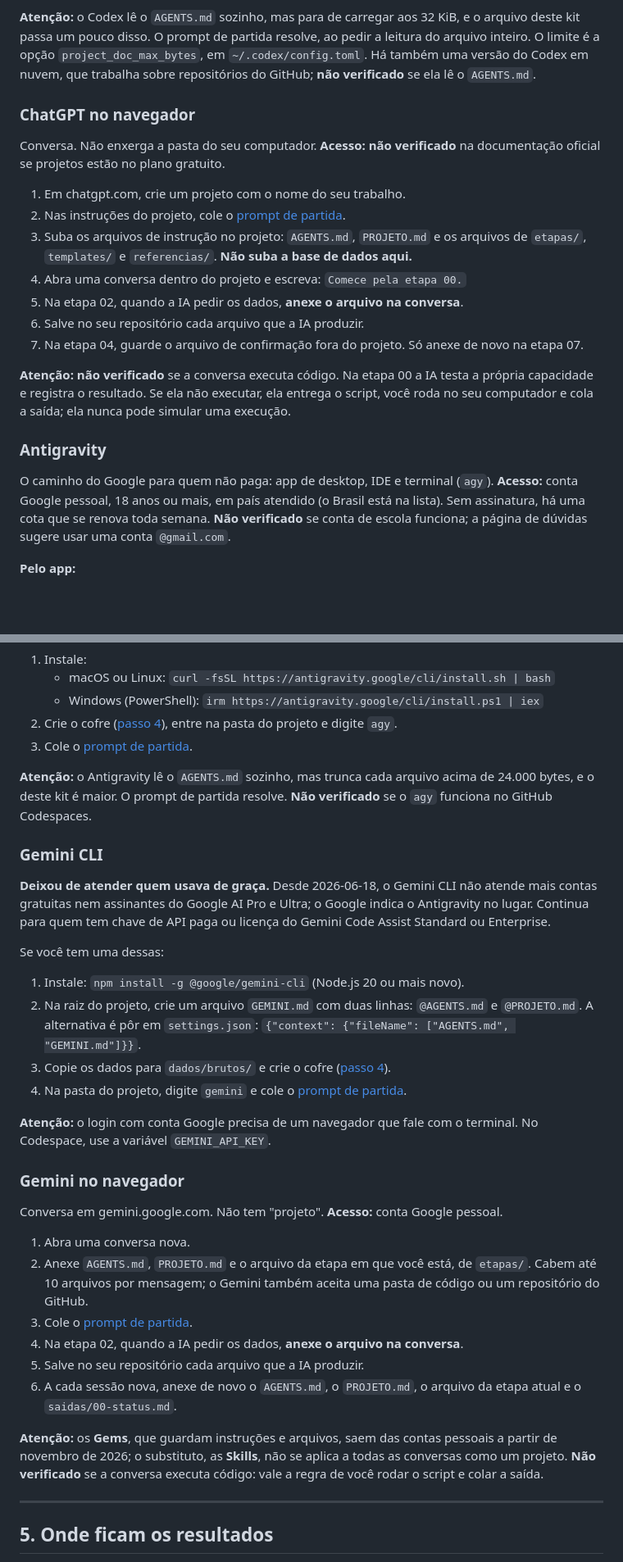
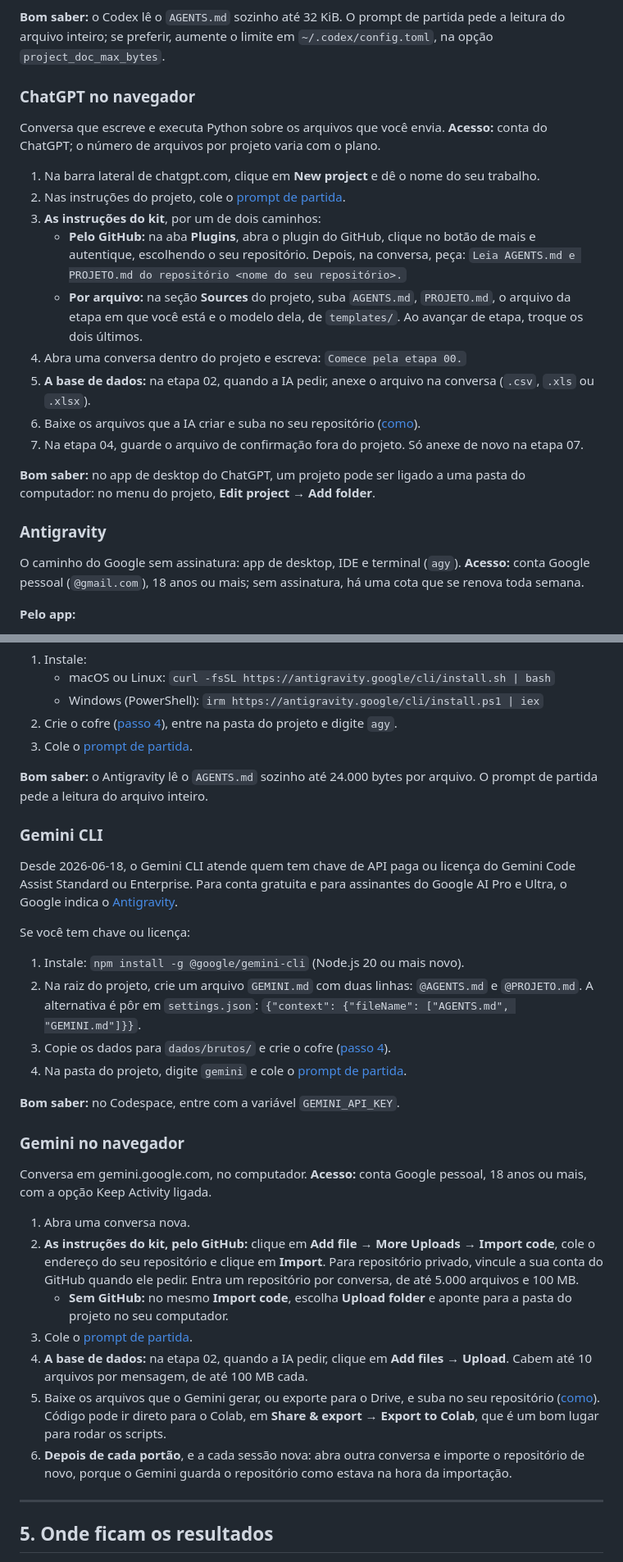
Before and after one commit to felipe44776-eseg/jornada-analista-dados, a Markdown page: docs/como-usar.md, 2 parts joined by grey strips. Shown at 82% size. Rendered like a GitHub page; blank space fills up the shorter version.

```diff
--- a/docs/como-usar.md
+++ b/docs/como-usar.md
@@ -266,25 +280,27 @@ Agente de terminal da OpenAI. **Acesso:** a página de preços diz que o Codex e
 5. Cole o [prompt de partida](#para-começar).
 6. Siga a conversa dos portões.
 
-**Atenção:** o Codex lê o `AGENTS.md` sozinho, mas para de carregar aos 32 KiB, e o arquivo deste kit passa um pouco disso. O prompt de partida resolve, ao pedir a leitura do arquivo inteiro. O limite é a opção `project_doc_max_bytes`, em `~/.codex/config.toml`. Há também uma versão do Codex em nuvem, que trabalha sobre repositórios do GitHub; **não verificado** se ela lê o `AGENTS.md`.
+**Bom saber:** o Codex lê o `AGENTS.md` sozinho até 32 KiB. O prompt de partida pede a leitura do arquivo inteiro; se preferir, aumente o limite em `~/.codex/config.toml`, na opção `project_doc_max_bytes`.
 
 ### ChatGPT no navegador
 
-Conversa. Não enxerga a pasta do seu computador. **Acesso:** **não verificado** na documentação oficial se projetos estão no plano gratuito.
+Conversa que escreve e executa Python sobre os arquivos que você envia. **Acesso:** conta do ChatGPT; o número de arquivos por projeto varia com o plano.
 
-1. Em chatgpt.com, crie um projeto com o nome do seu trabalho.
+1. Na barra lateral de chatgpt.com, clique em **New project** e dê o nome do seu trabalho.
 2. Nas instruções do projeto, cole o [prompt de partida](#para-começar).
-3. Suba os arquivos de instrução no projeto: `AGENTS.md`, `PROJETO.md` e os arquivos de `etapas/`, `templates/` e `referencias/`. **Não suba a base de dados aqui.**
+3. **As instruções do kit**, por um de dois caminhos:
+   - **Pelo GitHub:** na aba **Plugins**, abra o plugin do GitHub, clique no botão de mais e autentique, escolhendo o seu repositório. Depois, na conversa, peça: `Leia AGENTS.md e PROJETO.md do repositório <nome do seu repositório>.`
+   - **Por arquivo:** na seção **Sources** do projeto, suba `AGENTS.md`, `PROJETO.md`, o arquivo da etapa em que você está e o modelo dela, de `templates/`. Ao avançar de etapa, troque os dois últimos.
 4. Abra uma conversa dentro do projeto e escreva: `Comece pela etapa 00.`
-5. Na etapa 02, quando a IA pedir os dados, **anexe o arquivo na conversa**.
-6. Salve no seu repositório cada arquivo que a IA produzir.
+5. **A base de dados:** na etapa 02, quando a IA pedir, anexe o arquivo na conversa (`.csv`, `.xls` ou `.xlsx`).
+6. Baixe os arquivos que a IA criar e suba no seu repositório ([como](#as-três-ferramentas-de-navegador-como-os-arquivos-circulam)).
 7. Na etapa 04, guarde o arquivo de confirmação fora do projeto. Só anexe de novo na etapa 07.
 
-**Atenção:** **não verificado** se a conversa executa código. Na etapa 00 a IA testa a própria capacidade e registra o resultado. Se ela não executar, ela entrega o script, você roda no seu computador e cola a saída; ela nunca pode simular uma execução.
+**Bom saber:** no app de desktop do ChatGPT, um projeto pode ser ligado a uma pasta do computador: no menu do projeto, **Edit project** → **Add folder**.
 
 ### Antigravity
 
-O caminho do Google para quem não paga: app de desktop, IDE e terminal (`agy`). **Acesso:** conta Google pessoal, 18 anos ou mais, em país atendido (o Brasil está na lista). Sem assinatura, há uma cota que se renova toda semana. **Não verificado** se conta de escola funciona; a página de dúvidas sugere usar uma conta `@gmail.com`.
+O caminho do Google sem assinatura: app de desktop, IDE e terminal (`agy`). **Acesso:** conta Google pessoal (`@gmail.com`), 18 anos ou mais; sem assinatura, há uma cota que se renova toda semana.
 
 **Pelo app:**
 
@@ -302,33 +318,32 @@ O caminho do Google para quem não paga: app de desktop, IDE e terminal (`agy`).
 2. Crie o cofre ([passo 4](#passo-4--crie-o-cofre)), entre na pasta do projeto e digite `agy`.
 3. Cole o [prompt de partida](#para-começar).
 
-**Atenção:** o Antigravity lê o `AGENTS.md` sozinho, mas trunca cada arquivo acima de 24.000 bytes, e o deste kit é maior. O prompt de partida resolve. **Não verificado** se o `agy` funciona no GitHub Codespaces.
+**Bom saber:** o Antigravity lê o `AGENTS.md` sozinho até 24.000 bytes por arquivo. O prompt de partida pede a leitura do arquivo inteiro.
 
 ### Gemini CLI
 
-**Deixou de atender quem usava de graça.** Desde 2026-06-18, o Gemini CLI não atende mais contas gratuitas nem assinantes do Google AI Pro e Ultra; o Google indica o Antigravity no lugar. Continua para quem tem chave de API paga ou licença do Gemini Code Assist Standard ou Enterprise.
+Desde 2026-06-18, o Gemini CLI atende quem tem chave de API paga ou licença do Gemini Code Assist Standard ou Enterprise. Para conta gratuita e para assinantes do Google AI Pro e Ultra, o Google indica o [Antigravity](#antigravity).
 
-Se você tem uma dessas:
+Se você tem chave ou licença:
 
 1. Instale: `npm install -g @google/gemini-cli` (Node.js 20 ou mais novo).
 2. Na raiz do projeto, crie um arquivo `GEMINI.md` com duas linhas: `@AGENTS.md` e `@PROJETO.md`. A alternativa é pôr em `settings.json`: `{"context": {"fileName": ["AGENTS.md", "GEMINI.md"]}}`.
 3. Copie os dados para `dados/brutos/` e crie o cofre ([passo 4](#passo-4--crie-o-cofre)).
 4. Na pasta do projeto, digite `gemini` e cole o [prompt de partida](#para-começar).
 
-**Atenção:** o login com conta Google precisa de um navegador que fale com o terminal. No Codespace, use a variável `GEMINI_API_KEY`.
+**Bom saber:** no Codespace, entre com a variável `GEMINI_API_KEY`.
 
 ### Gemini no navegador
 
-Conversa em gemini.google.com. Não tem "projeto". **Acesso:** conta Google pessoal.
+Conversa em gemini.google.com, no computador. **Acesso:** conta Google pessoal, 18 anos ou mais, com a opção Keep Activity ligada.
 
 1. Abra uma conversa nova.
-2. Anexe `AGENTS.md`, `PROJETO.md` e o arquivo da etapa em que você está, de `etapas/`. Cabem até 10 arquivos por mensagem; o Gemini também aceita uma pasta de código ou um repositório do GitHub.
+2. **As instruções do kit, pelo GitHub:** clique em **Add file** → **More Uploads** → **Import code**, cole o endereço do seu repositório e clique em **Import**. Para repositório privado, vincule a sua conta do GitHub quando ele pedir. Entra um repositório por conversa, de até 5.000 arquivos e 100 MB.
+   - **Sem GitHub:** no mesmo **Import code**, escolha **Upload folder** e aponte para a pasta do projeto no seu computador.
 3. Cole o [prompt de partida](#para-começar).
-4. Na etapa 02, quando a IA pedir os dados, **anexe o arquivo na conversa**.
-5. Salve no seu repositório cada arquivo que a IA produzir.
-6. A cada sessão nova, anexe de novo o `AGENTS.md`, o `PROJETO.md`, o arquivo da etapa atual e o `saidas/00-status.md`.
-
-**Atenção:** os **Gems**, que guardam instruções e arquivos, saem das contas pessoais a partir de novembro de 2026; o substituto, as **Skills**, não se aplica a todas as conversas como um projeto. **Não verificado** se a conversa executa código: vale a regra de você rodar o script e colar a saída.
+4. **A base de dados:** na etapa 02, quando a IA pedir, clique em **Add files** → **Upload**. Cabem até 10 arquivos por mensagem, de até 100 MB cada.
+5. Baixe os arquivos que o Gemini gerar, ou exporte para o Drive, e suba no seu repositório ([como](#as-três-ferramentas-de-navegador-como-os-arquivos-circulam)). Código pode ir direto para o Colab, em **Share & export** → **Export to Colab**, que é um bom lugar para rodar os scripts.
+6. **Depois de cada portão**, e a cada sessão nova: abra outra conversa e importe o repositório de novo, porque o Gemini guarda o repositório como estava na hora da importação.
 
 ---
 
```
Also changed, not shown: other parts of docs/como-usar.md (+52 -49 lines).
